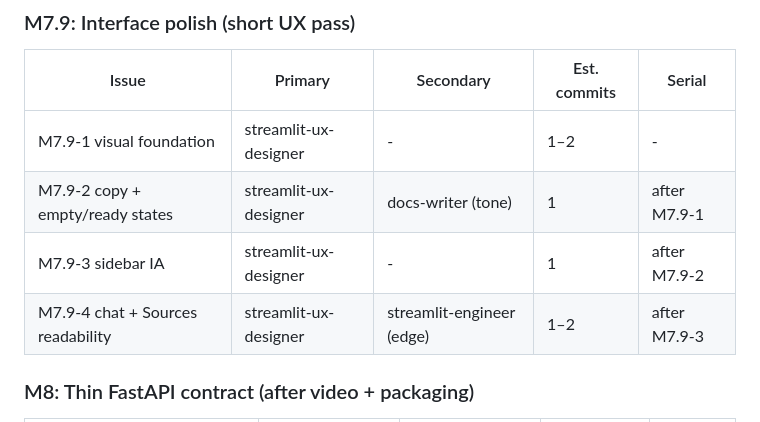
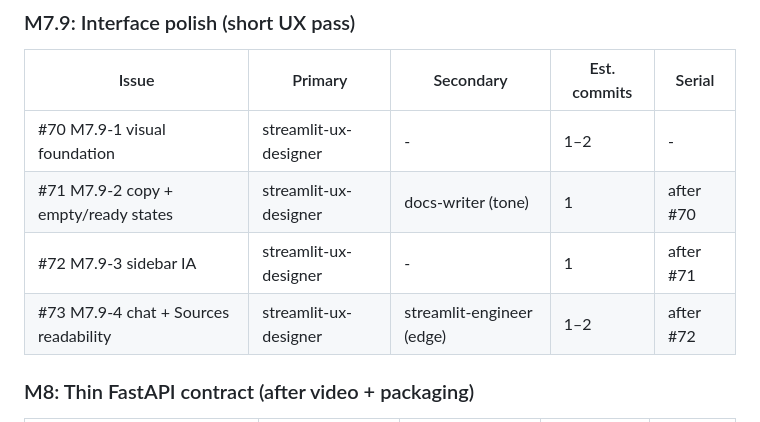
Before and after one commit to RoxanaTapia/ai-doc-to-chat-pipeline, a Markdown page: AGENTS.md, the part around the change. GitHub-like rendering.

```diff
--- a/AGENTS.md
+++ b/AGENTS.md
@@ -94,10 +94,10 @@ Invoke by role name. Files live in `.cursor/agents/`.
 
 | Issue | Primary | Secondary | Est. commits | Serial |
 |-------|---------|-----------|--------------|--------|
-| M7.9-1 visual foundation | streamlit-ux-designer | - | 1–2 | - |
-| M7.9-2 copy + empty/ready states | streamlit-ux-designer | docs-writer (tone) | 1 | after M7.9-1 |
-| M7.9-3 sidebar IA | streamlit-ux-designer | - | 1 | after M7.9-2 |
-| M7.9-4 chat + Sources readability | streamlit-ux-designer | streamlit-engineer (edge) | 1–2 | after M7.9-3 |
+| #70 M7.9-1 visual foundation | streamlit-ux-designer | - | 1–2 | - |
+| #71 M7.9-2 copy + empty/ready states | streamlit-ux-designer | docs-writer (tone) | 1 | after #70 |
+| #72 M7.9-3 sidebar IA | streamlit-ux-designer | - | 1 | after #71 |
+| #73 M7.9-4 chat + Sources readability | streamlit-ux-designer | streamlit-engineer (edge) | 1–2 | after #72 |
 
 ### M8: Thin FastAPI contract (after video + packaging)
 
```
Also changed, not shown: docs/operators/ROADMAP.md (+9 -7 lines).
